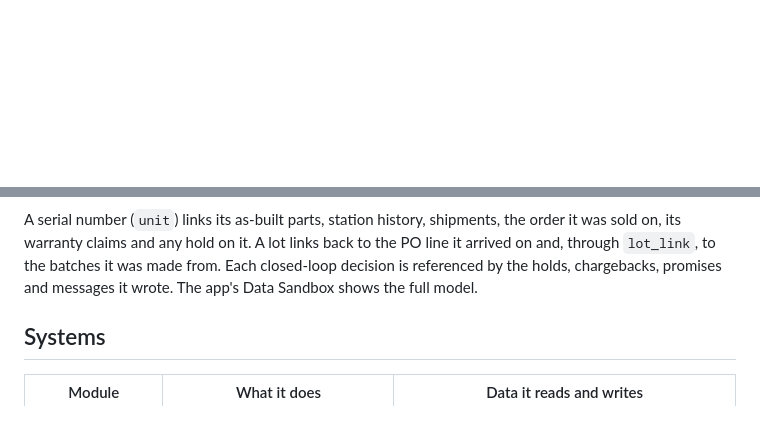
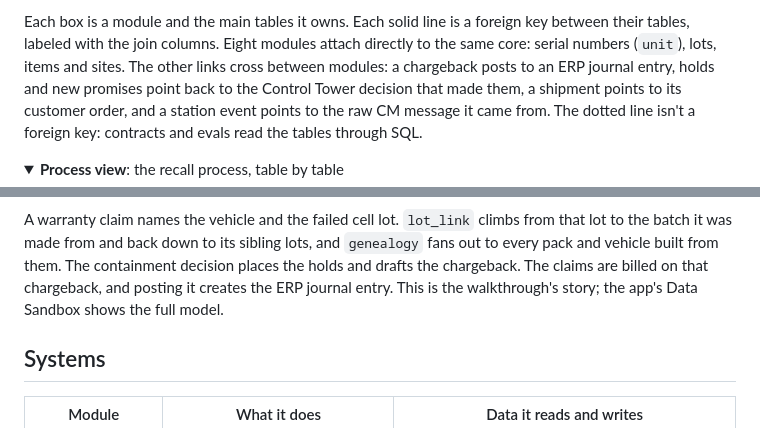
Before and after one commit to chris-supply-chain/ops-systems-prototype, a Markdown page: README.md, 2 parts joined by grey strips. Rendered like a GitHub page; folded sections open; blank space fills up the shorter version.

````diff
--- a/README.md
+++ b/README.md
@@ -44,3 +77,14 @@ are the tables that tie the modules together. Every line in the diagram is a rea
+Each box is a module and the main tables it owns. Each solid line is a foreign key between their tables, labeled
+with the join columns. Eight modules attach directly to the same core: serial numbers (`unit`), lots,
+items and sites. The other links cross between modules: a chargeback posts to an ERP journal entry, holds and new
+promises point back to the Control Tower decision that made them, a shipment points to its customer order, and a
+station event points to the raw CM message it came from. The dotted line isn't a foreign key: contracts and evals
+read the tables through SQL.
+
+</details>
+
+<details>
+<summary><b>Process view</b>: the recall process, table by table</summary>
 
 ```mermaid
 erDiagram
@@ -70,9 +102,11 @@ erDiagram
 ```
 
-A serial number (`unit`) links its as-built parts, station history, shipments, the order it was sold on, its warranty
-claims and any hold on it. A lot links back to the PO line it arrived on and, through `lot_link`, to the batches it
-was made from. Each closed-loop decision is referenced by the holds, chargebacks, promises and messages it wrote. The
-app's Data Sandbox shows the full model.
+A warranty claim names the vehicle and the failed cell lot. `lot_link` climbs from that lot to the batch it was made
+from and back down to its sibling lots, and `genealogy` fans out to every pack and vehicle built from them. The
+containment decision places the holds and drafts the chargeback. The claims are billed on that chargeback, and posting
+it creates the ERP journal entry. This is the walkthrough's story; the app's Data Sandbox shows the full model.
+
+</details>
 
 ## Systems
 
````
Also changed, not shown: other parts of README.md (+39 -18 lines).
